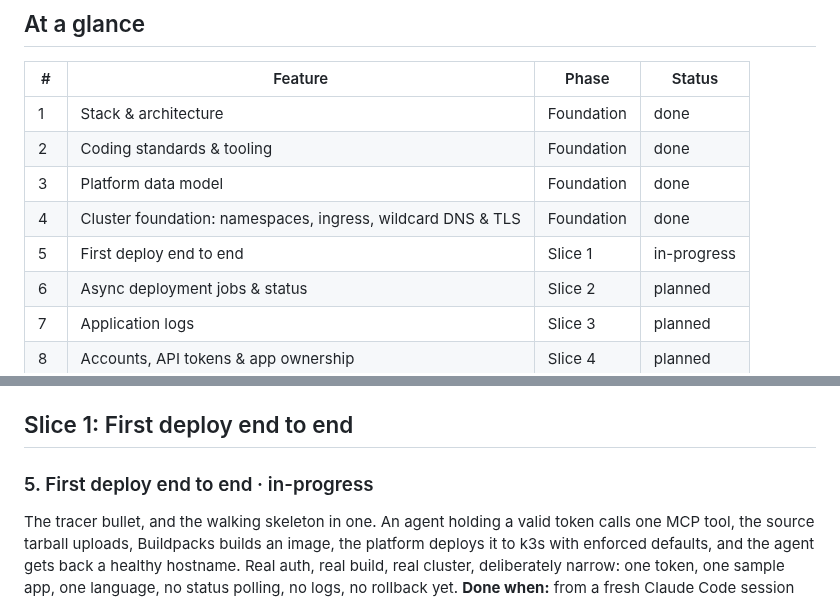
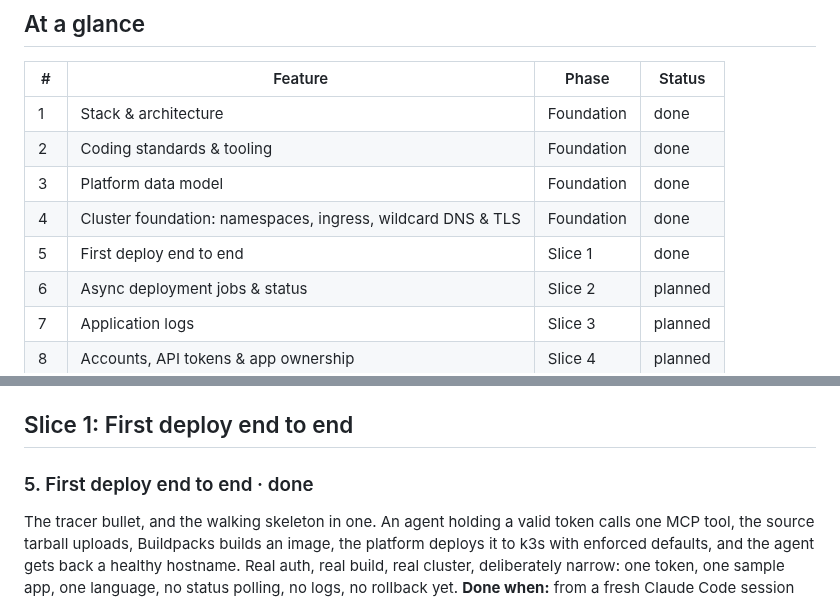
Before and after one commit to toyinogun/deployer, a Markdown page: docs/scope/scope.md, 2 parts joined by grey strips. Rendered like a GitHub page.

Commit message:
chore(sync): reconcile docs
Advances feature 5 to done in the scope, now that every box under it is
ticked. Records the two rules spec 0004's follow-up says become project
wide once it lands: the closed reason code set, and the tool description
carrying the upload contract.

```diff
--- a/docs/scope/scope.md
+++ b/docs/scope/scope.md
@@ -45,7 +45,7 @@ Deployer needs to add, on top of this: an image registry, a builder, the control
 | 2 | Coding standards & tooling | Foundation | done |
 | 3 | Platform data model | Foundation | done |
 | 4 | Cluster foundation: namespaces, ingress, wildcard DNS & TLS | Foundation | done |
-| 5 | First deploy end to end | Slice 1 | in-progress |
+| 5 | First deploy end to end | Slice 1 | done |
 | 6 | Async deployment jobs & status | Slice 2 | planned |
 | 7 | Application logs | Slice 3 | planned |
 | 8 | Accounts, API tokens & app ownership | Slice 4 | planned |
@@ -108,7 +108,7 @@ spec [0003](../specs/0003-cluster-foundation/index.md) · code in `deploy`, `int
 
 ## Slice 1: First deploy end to end
 
-### 5. First deploy end to end · in-progress
+### 5. First deploy end to end · done
 The tracer bullet, and the walking skeleton in one. An agent holding a valid token calls one MCP tool, the source tarball uploads, Buildpacks builds an image, the platform deploys it to k3s with enforced defaults, and the agent gets back a healthy hostname. Real auth, real build, real cluster, deliberately narrow: one token, one sample app, one language, no status polling, no logs, no rollback yet.
 **Done when:** from a fresh Claude Code session you can say "deploy this app" and reach the running app on its hostname, with the deployment recorded against a real account and app record.
 spec [0004](../specs/0004-first-deploy-end-to-end/index.md) · code in `internal/auth`, `internal/uploads`, `internal/source`, `internal/httpapi`, `internal/build`, `internal/registry`, `deploy`
```
Also changed, not shown: AGENTS.md (+2 -0 lines).
